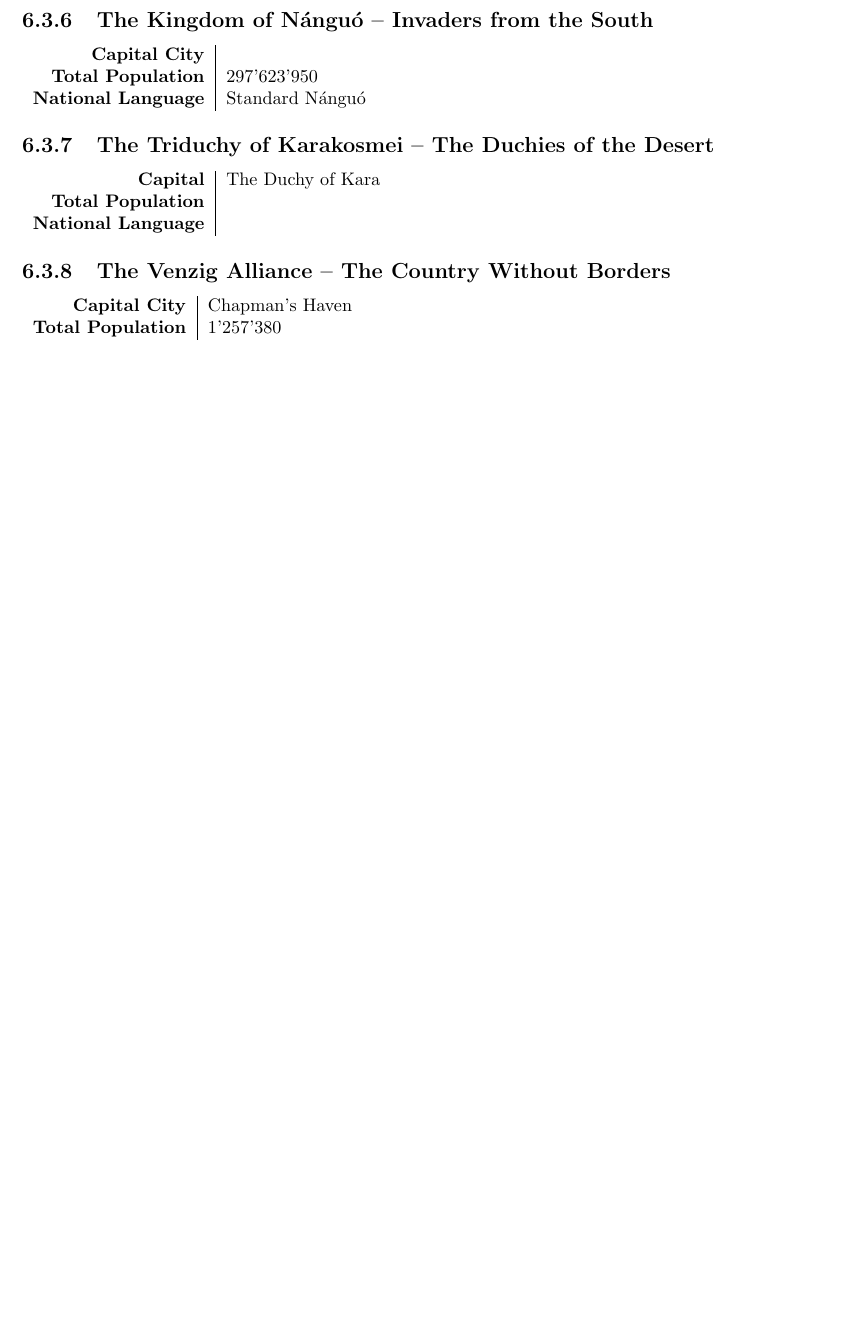
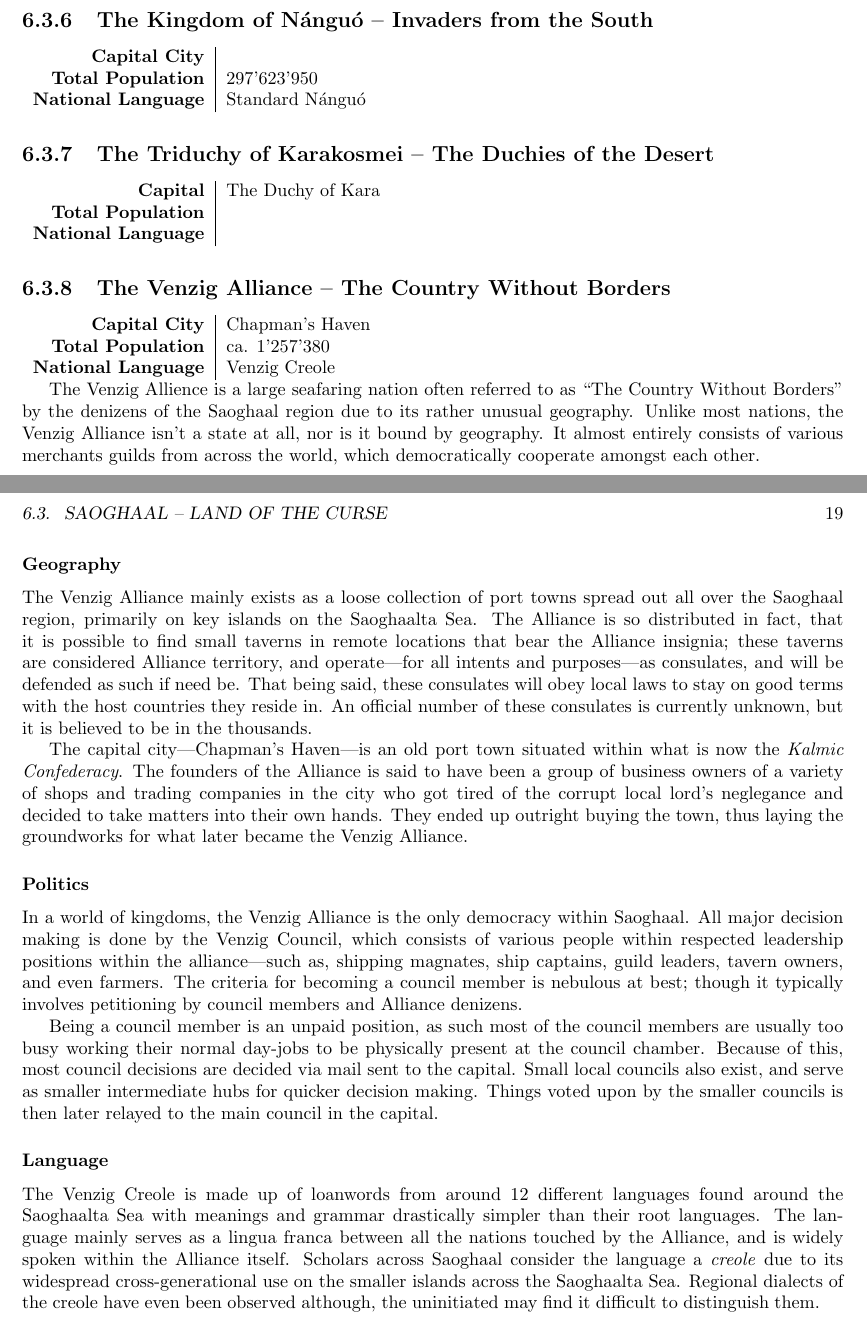
Before and after one commit to ElectricCoffee/Curse-of-Transience, a LaTeX book (main.tex, which reads chapters/world/saoghaal/venzig.tex): part of page 28 of 32 before the commit and two parts of pages 28 and 29 of 34 after it, the two joined at a grey line, cut so that both start at the same text, the shorter picture padded with empty space. Compiled offline with pdfLaTeX.

Commit message:
add venzig blurb

```diff
--- a/chapters/world/saoghaal/venzig.tex
+++ b/chapters/world/saoghaal/venzig.tex
@@ -1,5 +1,36 @@
 \subsection{The Venzig Alliance -- The Country Without Borders}
 \begin{tabular}{r | l}
     \textbf{Capital City} & Chapman's Haven\\
-    \textbf{Total Population} & 1'257'380
+    \textbf{Total Population} & ca. 1'257'380\\
+    \textbf{National Language} & Venzig Creole
 \end{tabular}
+
+The Venzig Allience is a large seafaring nation often referred to as ``The Country Without Borders'' by the denizens of the Saoghaal region due to its rather unusual geography.
+Unlike most nations, the Venzig Alliance isn't a state at all, nor is it bound by geography.
+It almost entirely consists of various merchants guilds from across the world, which democratically cooperate amongst each other.
+
+\subsubsection{Geography}
+The Venzig Alliance mainly exists as a loose collection of port towns spread out all over the Saoghaal region, primarily on key islands on the Saoghaalta Sea.
+The Alliance is so distributed in fact, that it is possible to find small taverns in remote locations that bear the Alliance insignia; these taverns are considered Alliance territory, and operate---for all intents and purposes---as consulates, and will be defended as such if need be.
+That being said, these consulates will obey local laws to stay on good terms with the host countries they reside in.
+An official number of these consulates is currently unknown, but it is believed to be in the thousands.
+
+The capital city---Chapman's Haven---is an old port town situated within what is now the \textit{Kalmic Confederacy}.
+The founders of the Alliance is said to have been a group of business owners of a variety of shops and trading companies in the city who got tired of the corrupt local lord's neglegance and decided to take matters into their own hands.
+They ended up outright buying the town, thus laying the groundworks for what later became the Venzig Alliance.
+
+\subsubsection{Politics}
+In a world of kingdoms, the Venzig Alliance is the only democracy within Saoghaal.
+All major decision making is done by the Venzig Council, which consists of various people within respected leadership positions within the alliance---such as, shipping magnates, ship captains, guild leaders, tavern owners, and even farmers.
+The criteria for becoming a council member is nebulous at best; though it typically involves petitioning by council members and Alliance denizens.
+
+Being a council member is an unpaid position, as such most of the council members are usually too busy working their normal day-jobs to be physically present at the council chamber.
+Because of this, most council decisions are decided via mail sent to the capital.
+Small local councils also exist, and serve as smaller intermediate hubs for quicker decision making.
+Things voted upon by the smaller councils is then later relayed to the main council in the capital.
+
+\subsubsection{Language}
+The Venzig Creole is made up of loanwords from around 12 different languages found around the Saoghaalta Sea with meanings and grammar drastically simpler than their root languages.
+The language mainly serves as a lingua franca between all the nations touched by the Alliance, and is widely spoken within the Alliance itself.
+Scholars across Saoghaal consider the language a \textit{creole} due to its widespread cross-generational use on the smaller islands across the Saoghaalta Sea.
+Regional dialects of the creole have even been observed although, the uninitiated may find it difficult to distinguish them.
```
